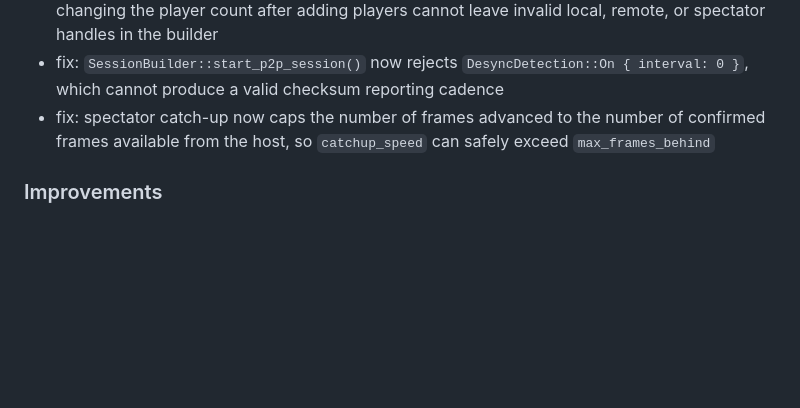
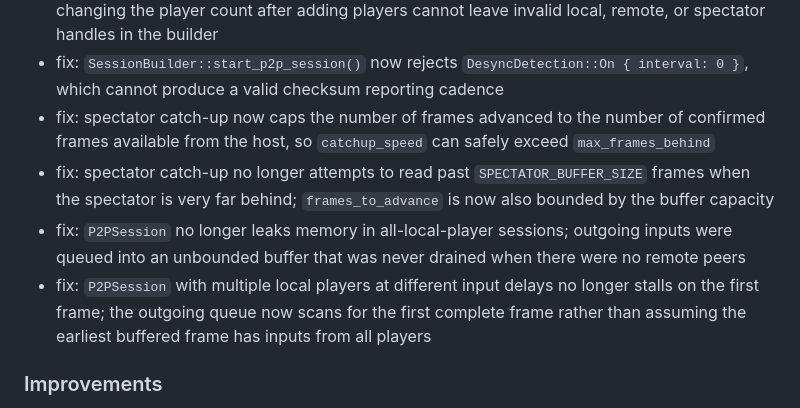
Before and after one commit to gschup/ggrs, a Markdown page: CHANGELOG.md, the part around the change. Rendered like a GitHub page; blank space fills up the shorter version.

Commit message:
docs: update changelog with post-review bug fixes
Co-Authored-By: Claude Sonnet 4.6 <noreply@anthropic.com>

```diff
--- a/CHANGELOG.md
+++ b/CHANGELOG.md
@@ -14,6 +14,9 @@ In this document, all notable changes are listed, including bug fixes, breaking
 - fix: `SessionBuilder::with_num_players()` now revalidates already-registered handles, so changing the player count after adding players cannot leave invalid local, remote, or spectator handles in the builder
 - fix: `SessionBuilder::start_p2p_session()` now rejects `DesyncDetection::On { interval: 0 }`, which cannot produce a valid checksum reporting cadence
 - fix: spectator catch-up now caps the number of frames advanced to the number of confirmed frames available from the host, so `catchup_speed` can safely exceed `max_frames_behind`
+- fix: spectator catch-up no longer attempts to read past `SPECTATOR_BUFFER_SIZE` frames when the spectator is very far behind; `frames_to_advance` is now also bounded by the buffer capacity
+- fix: `P2PSession` no longer leaks memory in all-local-player sessions; outgoing inputs were queued into an unbounded buffer that was never drained when there were no remote peers
+- fix: `P2PSession` with multiple local players at different input delays no longer stalls on the first frame; the outgoing queue now scans for the first complete frame rather than assuming the earliest buffered frame has inputs from all players
 
 ### Improvements
 - feat: `P2PSession::set_input_delay()` allows changing the input delay for a local player mid-session (closes [#106](https://github.com/gschup/ggrs/issues/106))
```
